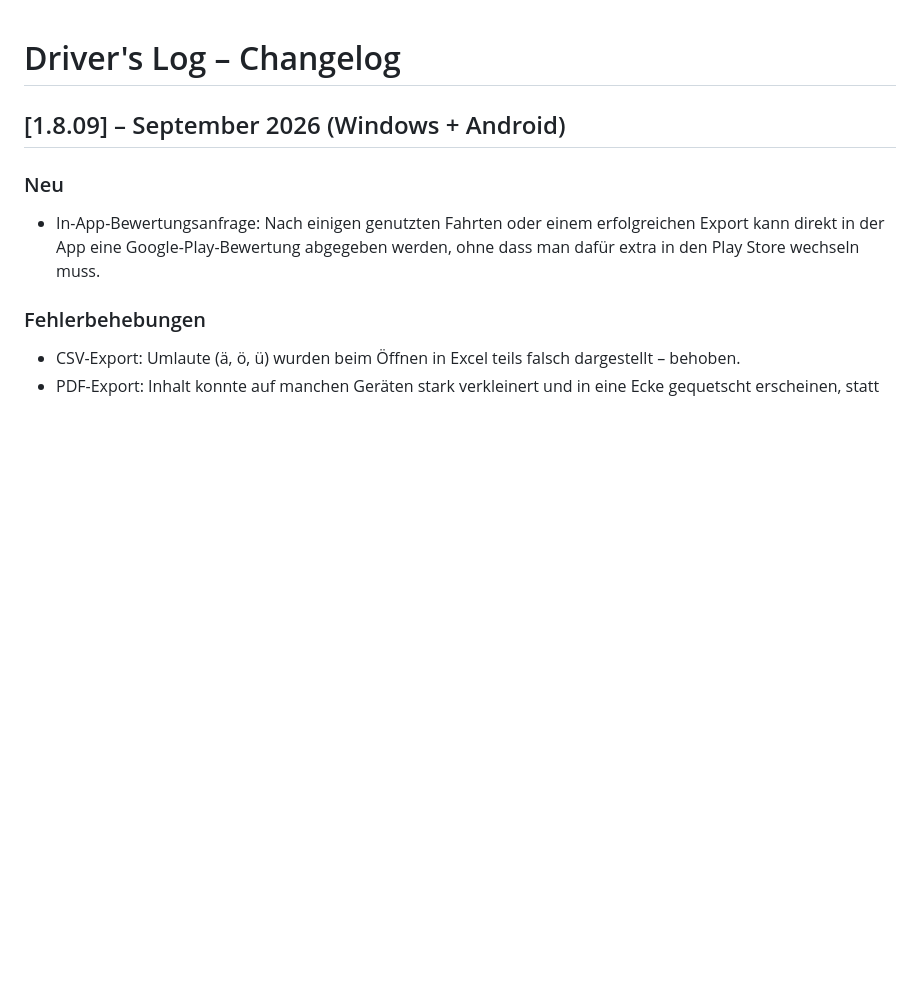
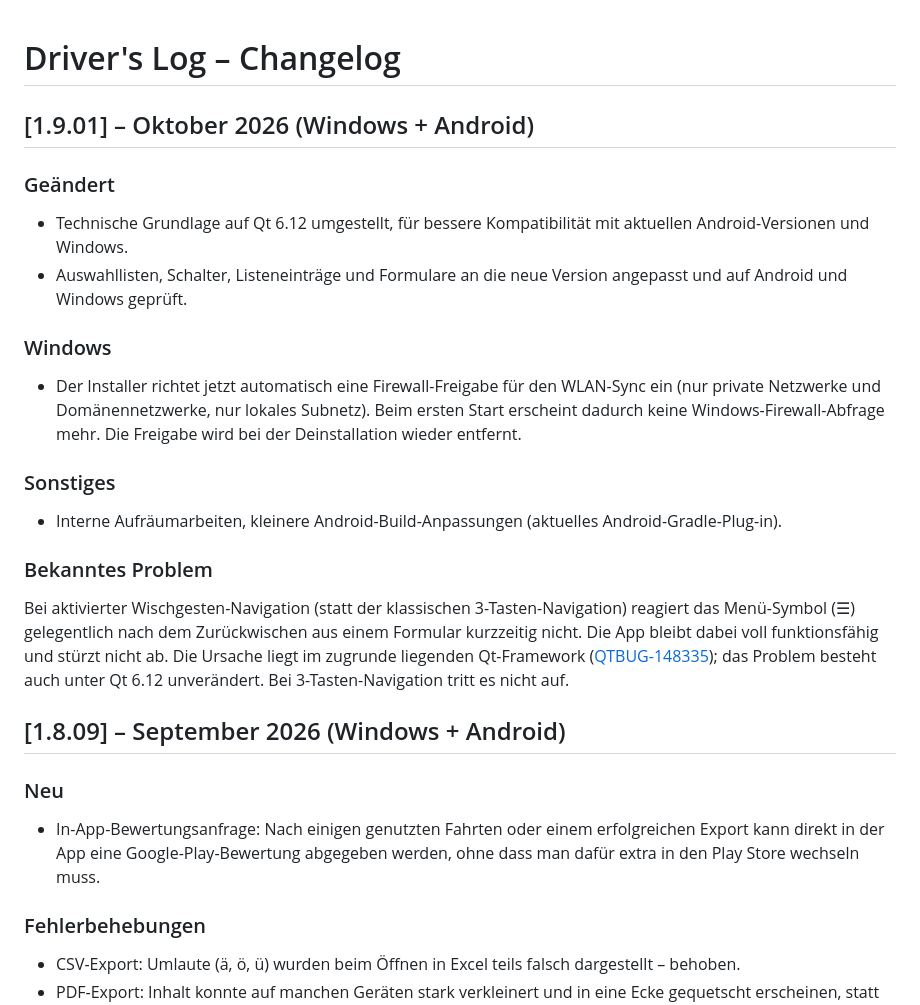
Before and after one commit to Kloesel/DriversLog-Public, a Markdown page: CHANGELOG_public.md, the part around the change. Rendered like a GitHub page; blank space fills up the shorter version.

Commit message:
release 1.9.01
changelog

```diff
--- a/CHANGELOG_public.md
+++ b/CHANGELOG_public.md
@@ -1,4 +1,19 @@
 # Driver's Log – Changelog
+
+## [1.9.01] – Oktober 2026 (Windows + Android)
+
+### Geändert
+- Technische Grundlage auf Qt 6.12 umgestellt, für bessere Kompatibilität mit aktuellen Android-Versionen und Windows.
+- Auswahllisten, Schalter, Listeneinträge und Formulare an die neue Version angepasst und auf Android und Windows geprüft.
+
+### Windows
+- Der Installer richtet jetzt automatisch eine Firewall-Freigabe für den WLAN-Sync ein (nur private Netzwerke und Domänennetzwerke, nur lokales Subnetz). Beim ersten Start erscheint dadurch keine Windows-Firewall-Abfrage mehr. Die Freigabe wird bei der Deinstallation wieder entfernt.
+
+### Sonstiges
+- Interne Aufräumarbeiten, kleinere Android-Build-Anpassungen (aktuelles Android-Gradle-Plug-in).
+
+### Bekanntes Problem
+Bei aktivierter Wischgesten-Navigation (statt der klassischen 3-Tasten-Navigation) reagiert das Menü-Symbol (☰) gelegentlich nach dem Zurückwischen aus einem Formular kurzzeitig nicht. Die App bleibt dabei voll funktionsfähig und stürzt nicht ab. Die Ursache liegt im zugrunde liegenden Qt-Framework ([QTBUG-148335](https://bugreports.qt.io/browse/QTBUG-148335)); das Problem besteht auch unter Qt 6.12 unverändert. Bei 3-Tasten-Navigation tritt es nicht auf.
 
 ## [1.8.09] – September 2026 (Windows + Android)
 
```
